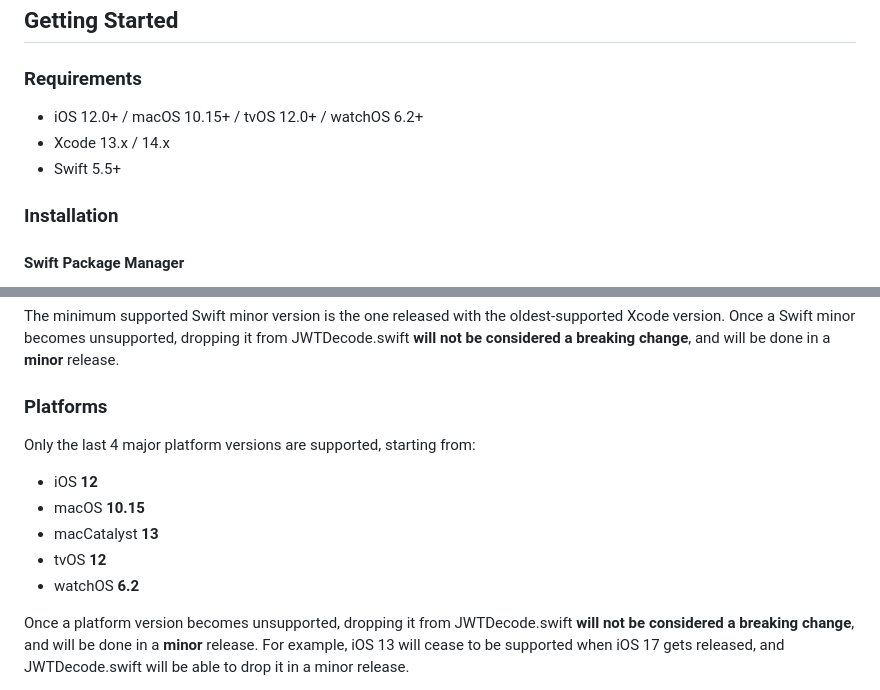
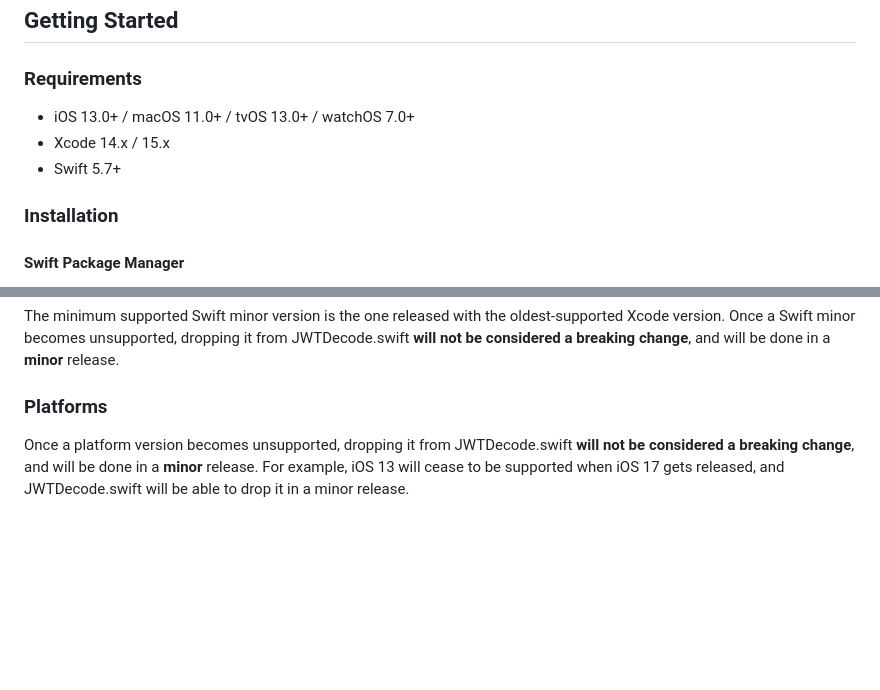
Before and after one commit to auth0/JWTDecode.swift, a Markdown page: README.md, 2 parts joined by grey strips. Drawn GitHub-style; blank space fills up the shorter version.

Commit message:
Update Platforms Support Policy in README
The **Support Policy** section of the README includes a bit that states the initial versions from which the "last 4 major versions" policy will apply.

This bit [was recently removed](https://github.com/auth0/Auth0.swift/pull/808) from Auth0.swift's README because it resulted in confusion regarding the currently supported platform versions.

This PR removes it from JWTDecode.swift's README as well, and updates the versions in the **Requirements** section.

```diff
--- a/README.md
+++ b/README.md
@@ -26,9 +26,9 @@ Migrating from v2? Check the [Migration Guide](V3_MIGRATION_GUIDE.md).
 
 ### Requirements
 
-- iOS 12.0+ / macOS 10.15+ / tvOS 12.0+ / watchOS 6.2+
-- Xcode 13.x / 14.x
-- Swift 5.5+
+- iOS 13.0+ / macOS 11.0+ / tvOS 13.0+ / watchOS 7.0+
+- Xcode 14.x / 15.x
+- Swift 5.7+
 
 ### Installation
 
@@ -157,14 +157,6 @@ The minimum supported Swift minor version is the one released with the oldest-su
 
 ### Platforms
 
-Only the last 4 major platform versions are supported, starting from:
-
-- iOS **12**
-- macOS **10.15**
-- macCatalyst **13**
-- tvOS **12**
-- watchOS **6.2**
-
 Once a platform version becomes unsupported, dropping it from JWTDecode.swift **will not be considered a breaking change**, and will be done in a **minor** release. For example, iOS 13 will cease to be supported when iOS 17 gets released, and JWTDecode.swift will be able to drop it in a minor release.
 
 In the case of macOS, the yearly named releases are considered a major platform version for the purposes of this Policy, regardless of the actual version numbers.
```
